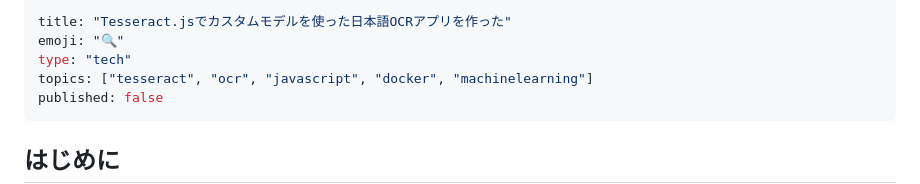
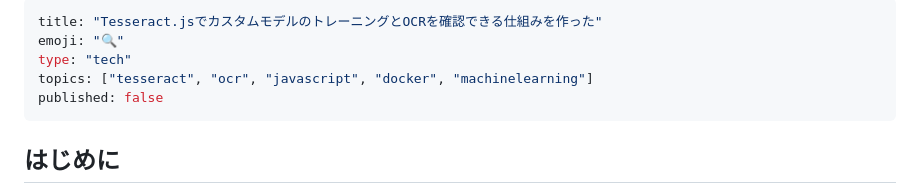
Before and after one commit to tamoco-mocomoco/training-tesseract-js, a Markdown page: article.md, the part around the change. Rendered like a GitHub page.

Commit message:
docs: 記事タイトルをより正確な表現に変更
トレーニング環境を含む統合的な仕組みであることを明確化

🤖 Generated with [Claude Code](https://claude.com/claude-code)

Co-Authored-By: Claude <noreply@anthropic.com>

```diff
--- a/article.md
+++ b/article.md
@@ -1,5 +1,5 @@
 ---
-title: "Tesseract.jsでカスタムモデルを使った日本語OCRアプリを作った"
+title: "Tesseract.jsでカスタムモデルのトレーニングとOCRを確認できる仕組みを作った"
 emoji: "🔍"
 type: "tech"
 topics: ["tesseract", "ocr", "javascript", "docker", "machinelearning"]
```
